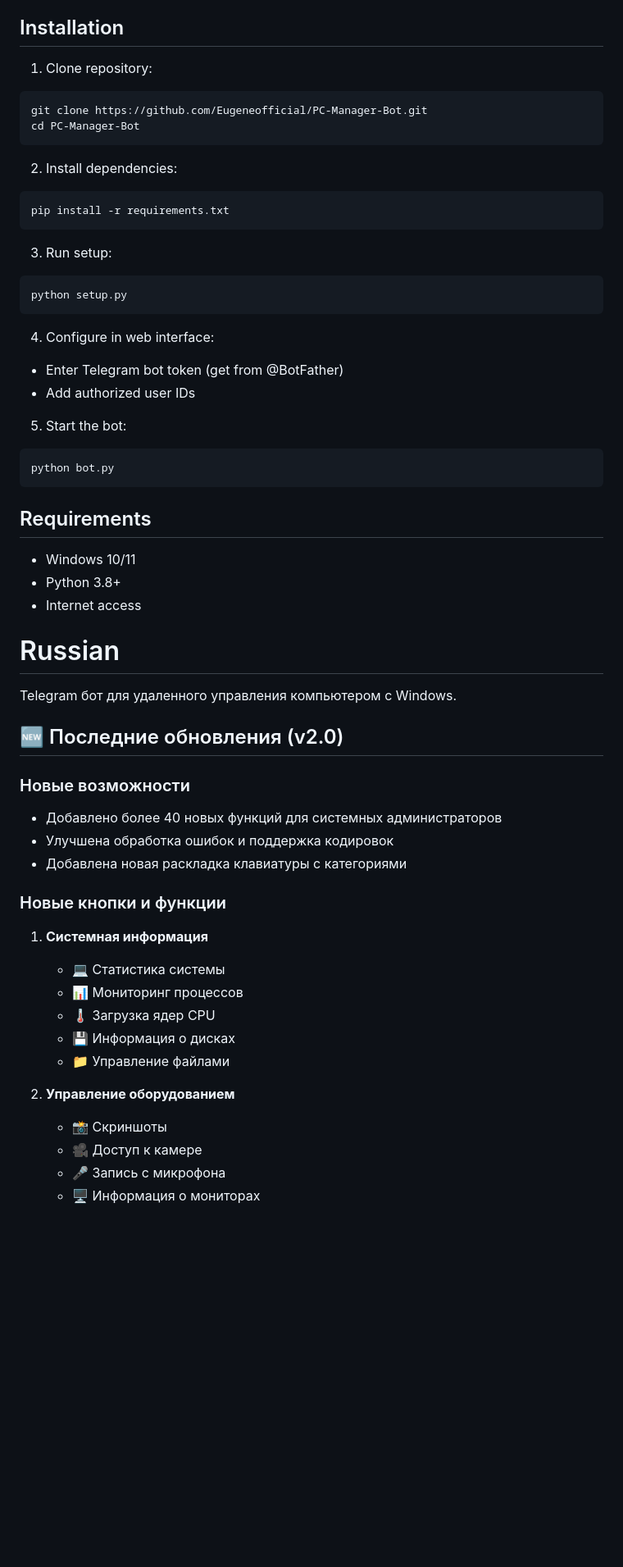
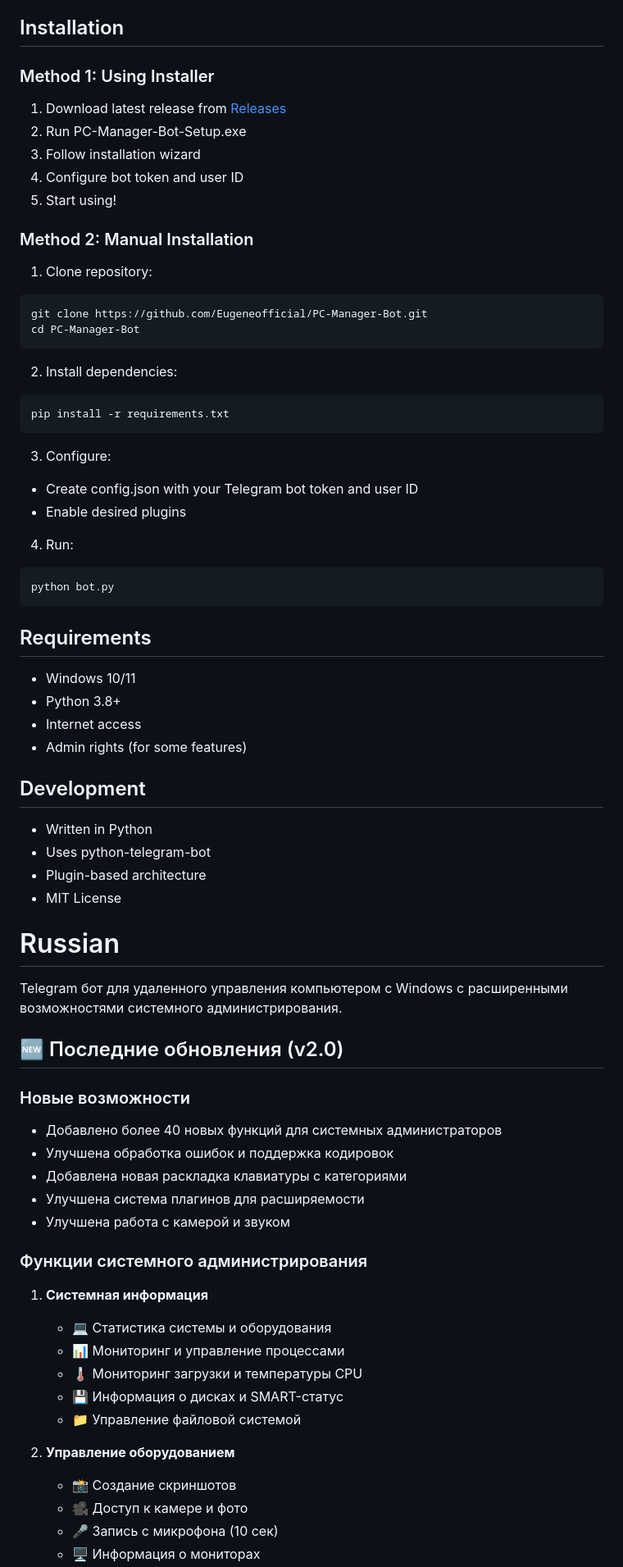
Before and after one commit to Eugeneofficial/PC-Manager-Bot, a Markdown page: README.md, the part around one of its changes. Shown at 82% size. Rendered like a GitHub page; blank space fills up the shorter version.

````diff
--- a/README.md
+++ b/README.md
@@ -65,6 +60,14 @@ Telegram bot for remote Windows PC management.
 
 ## Installation
 
+### Method 1: Using Installer
+1. Download latest release from [Releases](https://github.com/Eugeneofficial/PC-Manager-Bot/releases)
+2. Run PC-Manager-Bot-Setup.exe
+3. Follow installation wizard
+4. Configure bot token and user ID
+5. Start using!
+
+### Method 2: Manual Installation
 1. Clone repository:
 ```bash
 git clone https://github.com/Eugeneofficial/PC-Manager-Bot.git
@@ -76,16 +79,11 @@ cd PC-Manager-Bot
 pip install -r requirements.txt
 ```
 
-3. Run setup:
-```bash
-python setup.py
-```
+3. Configure:
+- Create config.json with your Telegram bot token and user ID
+- Enable desired plugins
 
-4. Configure in web interface:
-- Enter Telegram bot token (get from @BotFather)
-- Add authorized user IDs
-
-5. Start the bot:
+4. Run:
 ```bash
 python bot.py
 ```
@@ -94,10 +92,17 @@ python bot.py
 - Windows 10/11
 - Python 3.8+
 - Internet access
+- Admin rights (for some features)
+
+## Development
+- Written in Python
+- Uses python-telegram-bot
+- Plugin-based architecture
+- MIT License
 
 # Russian
 
-Telegram бот для удаленного управления компьютером с Windows.
+Telegram бот для удаленного управления компьютером с Windows с расширенными возможностями системного администрирования.
 
 ## 🆕 Последние обновления (v2.0)
 
@@ -105,17 +110,19 @@ Telegram бот для удаленного управления компьют
 - Добавлено более 40 новых функций для системных администраторов
 - Улучшена обработка ошибок и поддержка кодировок
 - Добавлена новая раскладка клавиатуры с категориями
+- Улучшена система плагинов для расширяемости
+- Улучшена работа с камерой и звуком
 
-### Новые кнопки и функции
+### Функции системного администрирования
 1. **Системная информация**
-   - 💻 Статистика системы
-   - 📊 Мониторинг процессов
-   - 🌡️ Загрузка ядер CPU
-   - 💾 Информация о дисках
-   - 📁 Управление файлами
+   - 💻 Статистика системы и оборудования
+   - 📊 Мониторинг и управление процессами
+   - 🌡️ Мониторинг загрузки и температуры CPU
+   - 💾 Информация о дисках и SMART-статус
+   - 📁 Управление файловой системой
 
 2. **Управление оборудованием**
-   - 📸 Скриншоты
-   - 🎥 Доступ к камере
-   - 🎤 Запись с микрофона
+   - 📸 Создание скриншотов
+   - 🎥 Доступ к камере и фото
+   - 🎤 Запись с микрофона (10 сек)
    - 🖥️ Информация о мониторах
````
Also changed, not shown: other parts of README.md (+69 -71 lines).
